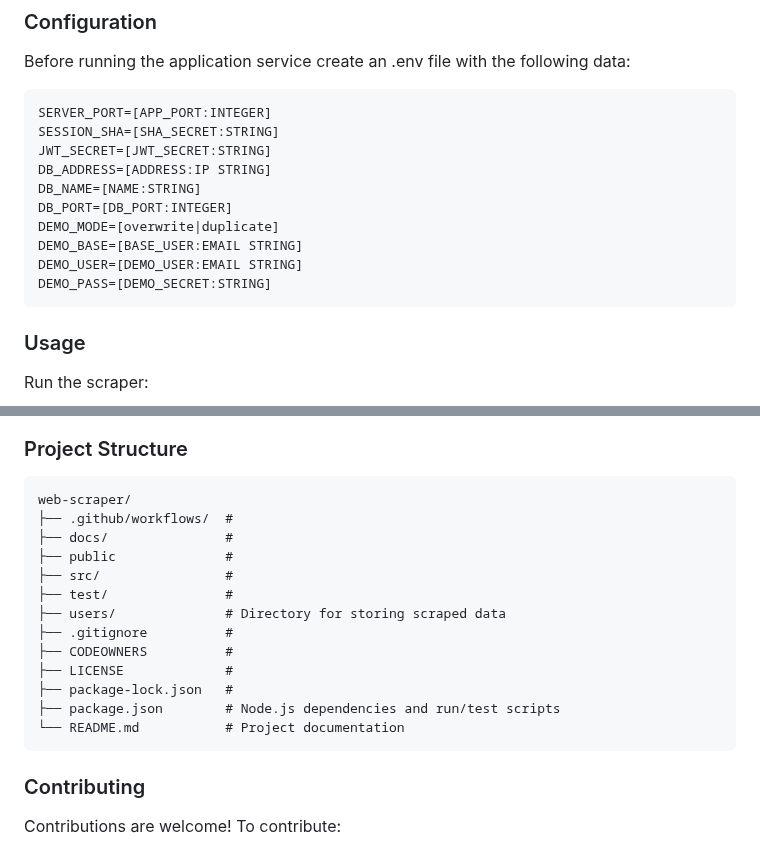
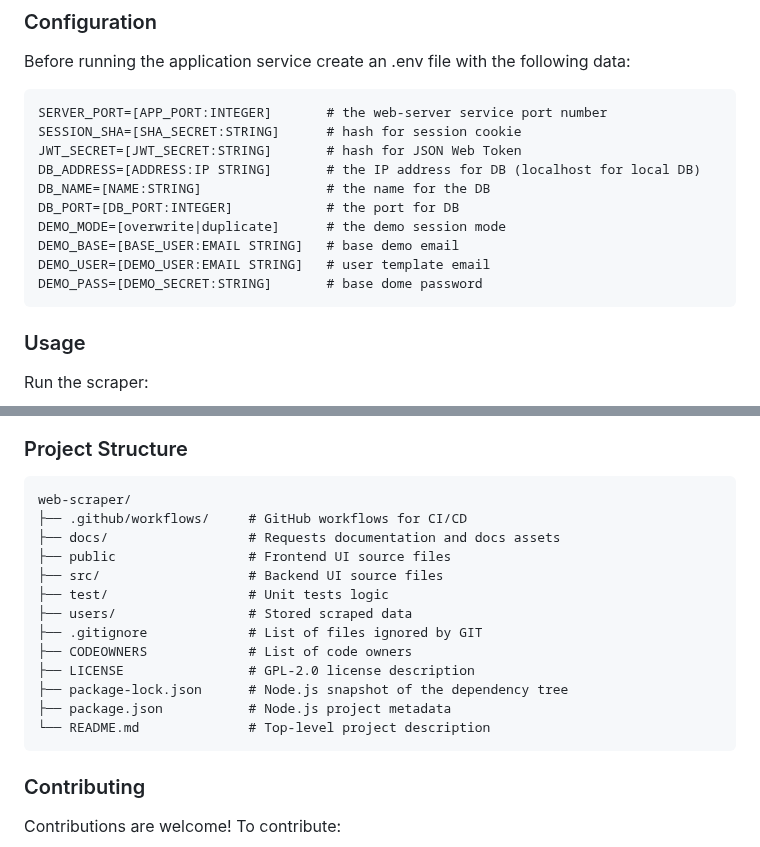
Before and after one commit to piopon/web-scraper, a Markdown page: README.md, 2 parts joined by grey strips. Drawn GitHub-style.

Commit message:
updated config file contents and project stuct detailed description

````diff
--- a/README.md
+++ b/README.md
@@ -45,16 +45,16 @@ The tool is designed to handle a range of web scraping scenarios, from simple da
 
 Before running the application service create an .env file with the following data:
 ```
-SERVER_PORT=[APP_PORT:INTEGER]
-SESSION_SHA=[SHA_SECRET:STRING]
-JWT_SECRET=[JWT_SECRET:STRING]
-DB_ADDRESS=[ADDRESS:IP STRING]
-DB_NAME=[NAME:STRING]
-DB_PORT=[DB_PORT:INTEGER]
-DEMO_MODE=[overwrite|duplicate]
-DEMO_BASE=[BASE_USER:EMAIL STRING]
-DEMO_USER=[DEMO_USER:EMAIL STRING]
-DEMO_PASS=[DEMO_SECRET:STRING]
+SERVER_PORT=[APP_PORT:INTEGER]       # the web-server service port number
+SESSION_SHA=[SHA_SECRET:STRING]      # hash for session cookie
+JWT_SECRET=[JWT_SECRET:STRING]       # hash for JSON Web Token
+DB_ADDRESS=[ADDRESS:IP STRING]       # the IP address for DB (localhost for local DB)
+DB_NAME=[NAME:STRING]                # the name for the DB
+DB_PORT=[DB_PORT:INTEGER]            # the port for DB
+DEMO_MODE=[overwrite|duplicate]      # the demo session mode
+DEMO_BASE=[BASE_USER:EMAIL STRING]   # base demo email
+DEMO_USER=[DEMO_USER:EMAIL STRING]   # user template email
+DEMO_PASS=[DEMO_SECRET:STRING]       # base dome password
 ```
 
 ### Usage
@@ -72,18 +72,18 @@ Check the `users` directory for scraped data values or error details if configur
 
 ```
 web-scraper/
-├── .github/workflows/  #
-├── docs/               #
-├── public              #
-├── src/                #
-├── test/               #
-├── users/              # Directory for storing scraped data
-├── .gitignore          #
-├── CODEOWNERS          #
-├── LICENSE             #
-├── package-lock.json   #
-├── package.json        # Node.js dependencies and run/test scripts
-└── README.md           # Project documentation
+├── .github/workflows/     # GitHub workflows for CI/CD
+├── docs/                  # Requests documentation and docs assets
+├── public                 # Frontend UI source files
+├── src/                   # Backend UI source files
+├── test/                  # Unit tests logic
+├── users/                 # Stored scraped data
+├── .gitignore             # List of files ignored by GIT
+├── CODEOWNERS             # List of code owners
+├── LICENSE                # GPL-2.0 license description
+├── package-lock.json      # Node.js snapshot of the dependency tree
+├── package.json           # Node.js project metadata
+└── README.md              # Top-level project description
 ```
 
 ### Contributing
````
